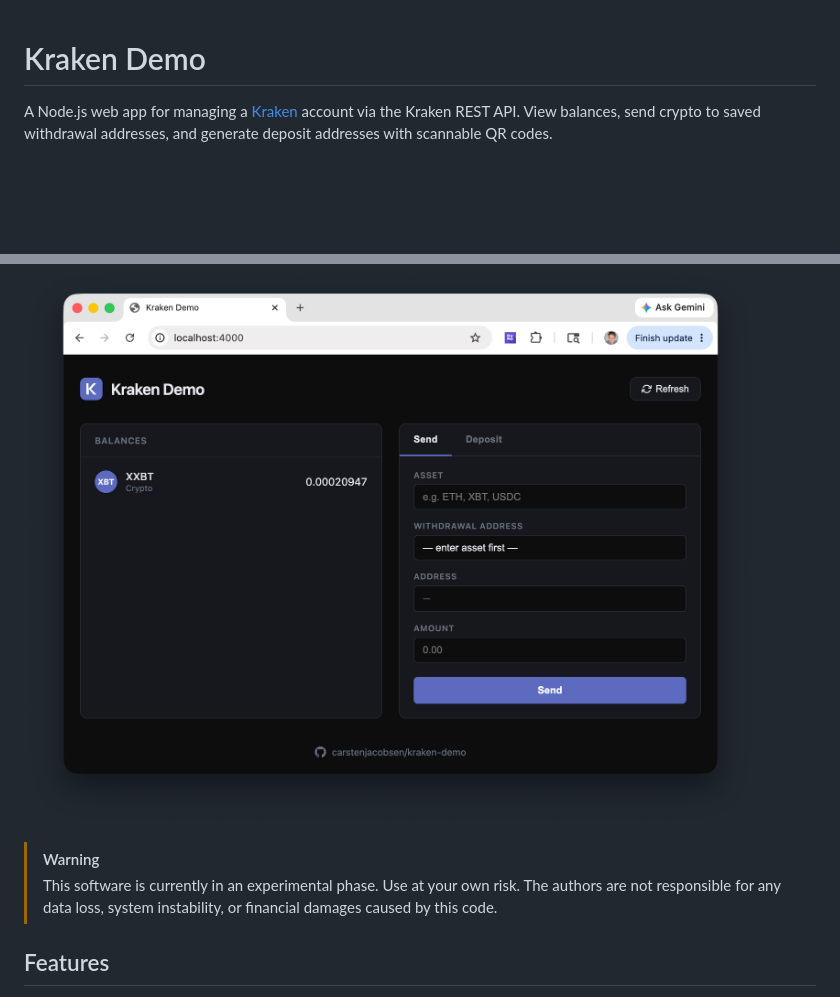
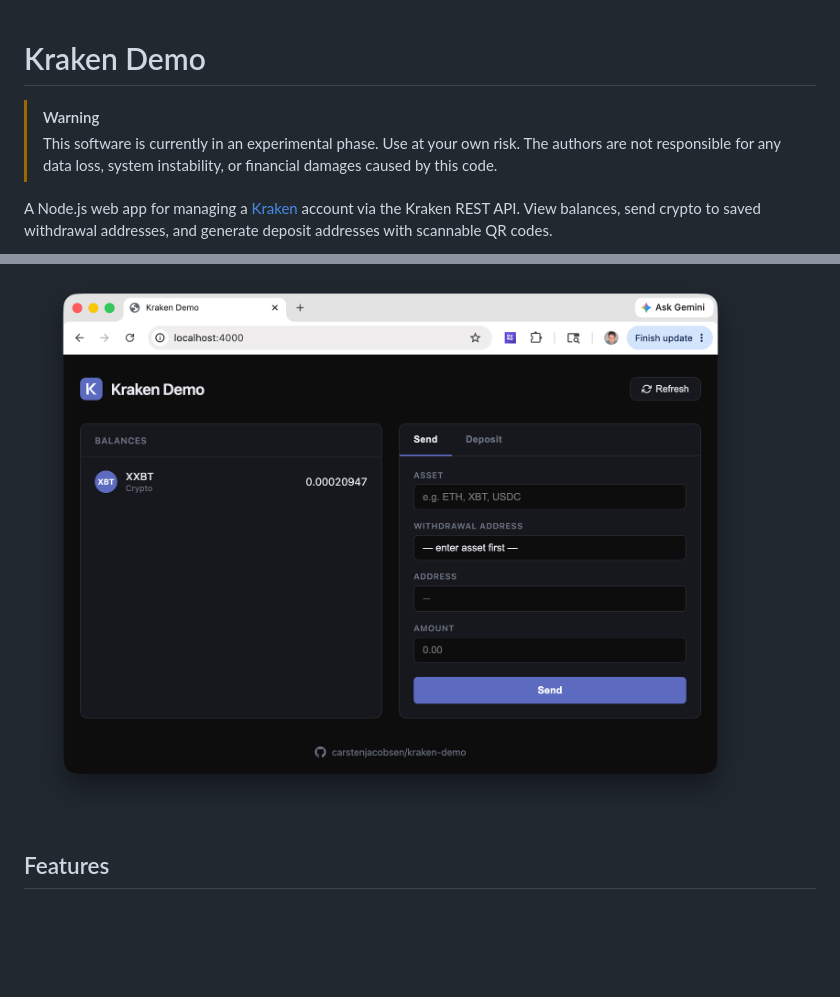
Before and after one commit to carstenjacobsen/kraken-demo, a Markdown page: README.md, 2 parts joined by grey strips. Drawn GitHub-style; blank space fills up the shorter version.

```diff
--- a/README.md
+++ b/README.md
@@ -1,11 +1,10 @@
 # Kraken Demo
+> [!WARNING]
+> This software is currently in an experimental phase. Use at your own risk. The authors are not responsible for any data loss, system instability, or financial damages caused by this code.
 
 A Node.js web app for managing a [Kraken](https://kraken.com) account via the Kraken REST API. View balances, send crypto to saved withdrawal addresses, and generate deposit addresses with scannable QR codes.
 
 ![Kraken Demo](docs/kraken-demo.png)
-
-> [!WARNING]
-> This software is currently in an experimental phase. Use at your own risk. The authors are not responsible for any data loss, system instability, or financial damages caused by this code.
 
 
 ## Features
```
